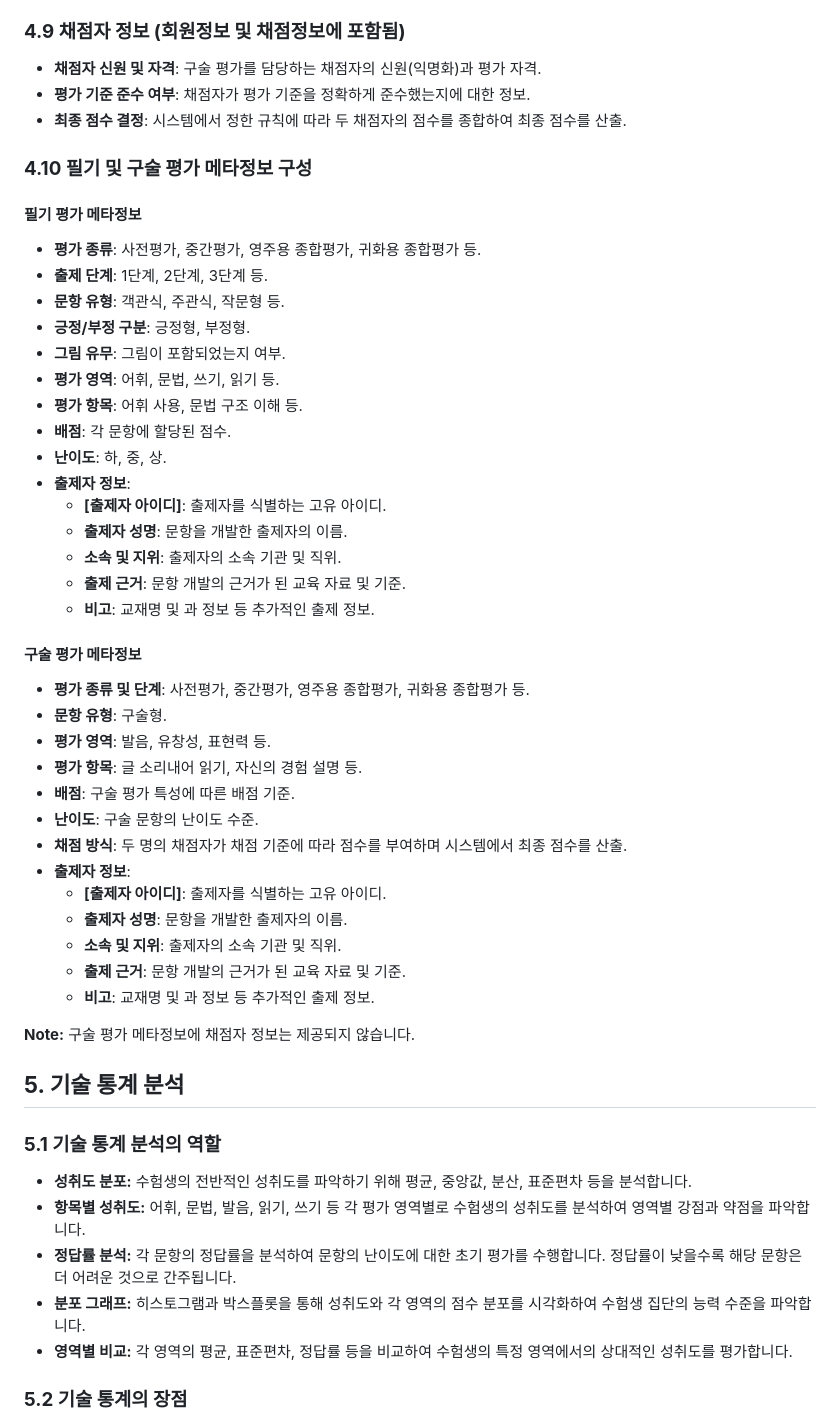
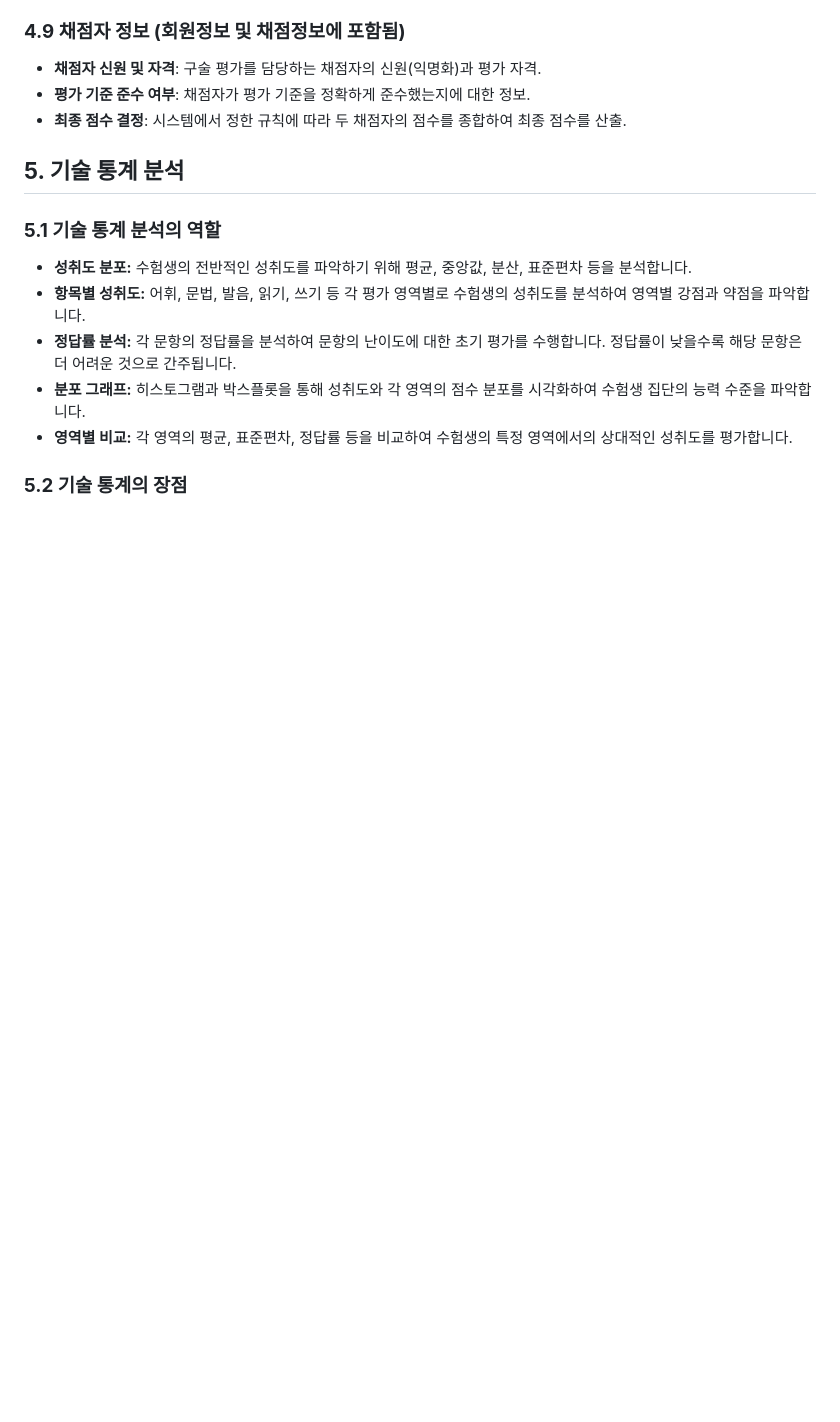
Before and after one commit to dev-dkt/k-leap, a Markdown page: v3/00-요건 및 제약사항.md, the part around one of its changes. Rendered like a GitHub page; blank space fills up the shorter version.

```diff
--- a/v3/00-요건 및 제약사항.md
+++ b/v3/00-요건 및 제약사항.md
@@ -111,44 +124,6 @@ K-LEAP 시스템은 다양한 정보를 기반으로 평가 결과를 관리하
 - **채점자 신원 및 자격**: 구술 평가를 담당하는 채점자의 신원(익명화)과 평가 자격.
 - **평가 기준 준수 여부**: 채점자가 평가 기준을 정확하게 준수했는지에 대한 정보.
 - **최종 점수 결정**: 시스템에서 정한 규칙에 따라 두 채점자의 점수를 종합하여 최종 점수를 산출.
-
-### **4.10 필기 및 구술 평가 메타정보 구성**
-
-#### **필기 평가 메타정보**
-
-- **평가 종류**: 사전평가, 중간평가, 영주용 종합평가, 귀화용 종합평가 등.
-- **출제 단계**: 1단계, 2단계, 3단계 등.
-- **문항 유형**: 객관식, 주관식, 작문형 등.
-- **긍정/부정 구분**: 긍정형, 부정형.
-- **그림 유무**: 그림이 포함되었는지 여부.
-- **평가 영역**: 어휘, 문법, 쓰기, 읽기 등.
-- **평가 항목**: 어휘 사용, 문법 구조 이해 등.
-- **배점**: 각 문항에 할당된 점수.
-- **난이도**: 하, 중, 상.
-- **출제자 정보**:
-  - **[출제자 아이디]**: 출제자를 식별하는 고유 아이디.
-  - **출제자 성명**: 문항을 개발한 출제자의 이름.
-  - **소속 및 지위**: 출제자의 소속 기관 및 직위.
-  - **출제 근거**: 문항 개발의 근거가 된 교육 자료 및 기준.
-  - **비고**: 교재명 및 과 정보 등 추가적인 출제 정보.
-
-#### **구술 평가 메타정보**
-
-- **평가 종류 및 단계**: 사전평가, 중간평가, 영주용 종합평가, 귀화용 종합평가 등.
-- **문항 유형**: 구술형.
-- **평가 영역**: 발음, 유창성, 표현력 등.
-- **평가 항목**: 글 소리내어 읽기, 자신의 경험 설명 등.
-- **배점**: 구술 평가 특성에 따른 배점 기준.
-- **난이도**: 구술 문항의 난이도 수준.
-- **채점 방식**: 두 명의 채점자가 채점 기준에 따라 점수를 부여하며 시스템에서 최종 점수를 산출.
-- **출제자 정보**:
-  - **[출제자 아이디]**: 출제자를 식별하는 고유 아이디.
-  - **출제자 성명**: 문항을 개발한 출제자의 이름.
-  - **소속 및 지위**: 출제자의 소속 기관 및 직위.
-  - **출제 근거**: 문항 개발의 근거가 된 교육 자료 및 기준.
-  - **비고**: 교재명 및 과 정보 등 추가적인 출제 정보.
-
-**Note:** 구술 평가 메타정보에 채점자 정보는 제공되지 않습니다.
 
 ## **5. 기술 통계 분석**
 
```
Also changed, not shown: other parts of v3/00-요건 및 제약사항.md (+14 -1 lines).
